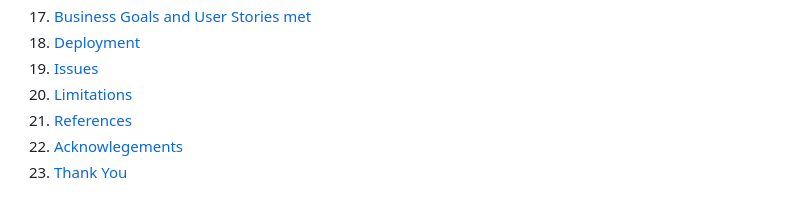
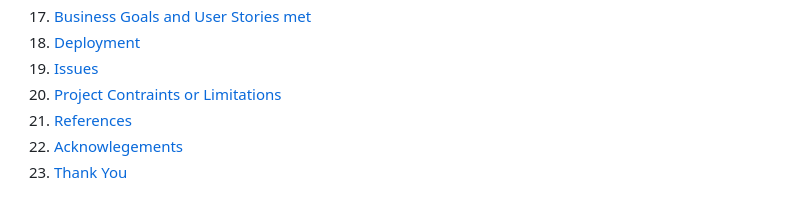
Before and after one commit to Analisa1984/the-marina-pizzeria, a Markdown page: README.md, the part around one of its changes. Drawn GitHub-style.

Commit message:
Limitations adjusted

```diff
--- a/README.md
+++ b/README.md
@@ -21,7 +21,7 @@
 13. [Business Goals and User Stories met](#business-goals-and-user-stories-met)
 14. [Deployment](#deployment)
 15. [Issues](#issues)
-16. [Limitations](#project-contraints-or-limitations)
+16. [Project Contraints or Limitations](#project-contraints-or-limitations)
 17. [References](#references)
 18. [Acknowlegements](#acknowlegements)
 19. [Thank You](#thank-you-for-reviewing-this-product)
```
Also changed, not shown: other parts of README.md (+1 -0 lines).
